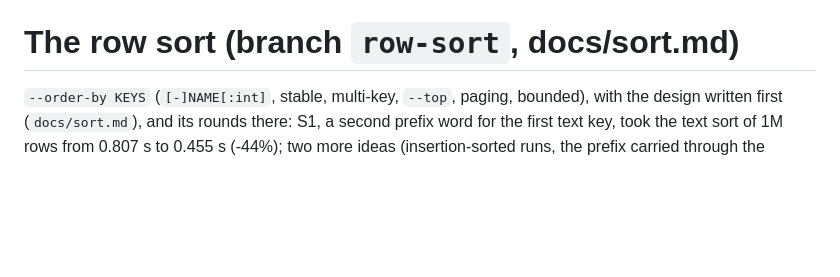
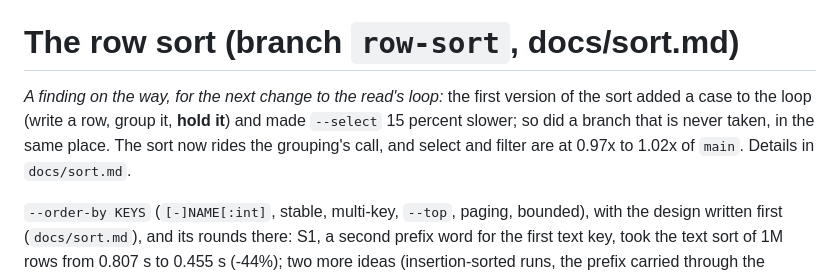
Before and after one commit to alpibrusl/cancho-table, a Markdown page: docs/history.md, the part around the change. GitHub-like rendering; blank space fills up the shorter version.

```diff
--- a/docs/history.md
+++ b/docs/history.md
@@ -307,6 +307,10 @@ of them); that was already so on `main`; it is in the backlog.
 
 # The row sort (branch `row-sort`, docs/sort.md)
 
+*A finding on the way, for the next change to the read's loop:* the first version of the sort added a case to the loop (write a row,
+group it, **hold it**) and made `--select` 15 percent slower; so did a branch that is never taken, in the same place. The sort now rides the
+grouping's call, and select and filter are at 0.97x to 1.02x of `main`. Details in `docs/sort.md`.
+
 `--order-by KEYS` (`[-]NAME[:int]`, stable, multi-key, `--top`, paging, bounded), with the design written first
 (`docs/sort.md`), and its rounds there: S1, a second prefix word for the first text key, took the text sort of 1M rows from
 0.807 s to 0.455 s (-44%); two more ideas (insertion-sorted runs, the prefix carried through the merge) gained 1% to 4% and
```
Also changed, not shown: docs/backlog.md (+7 -0 lines), docs/sort.md (+17 -3 lines).
